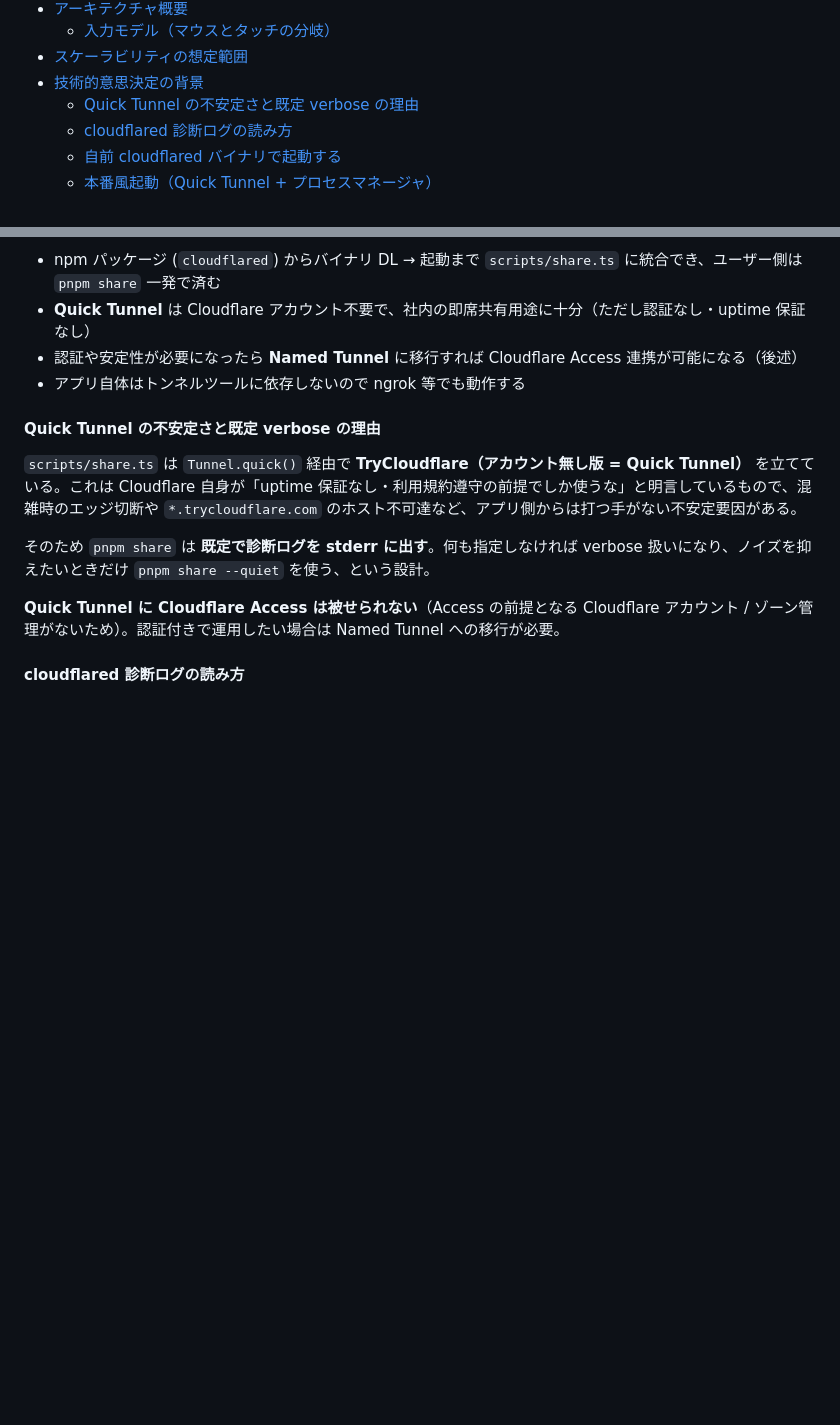
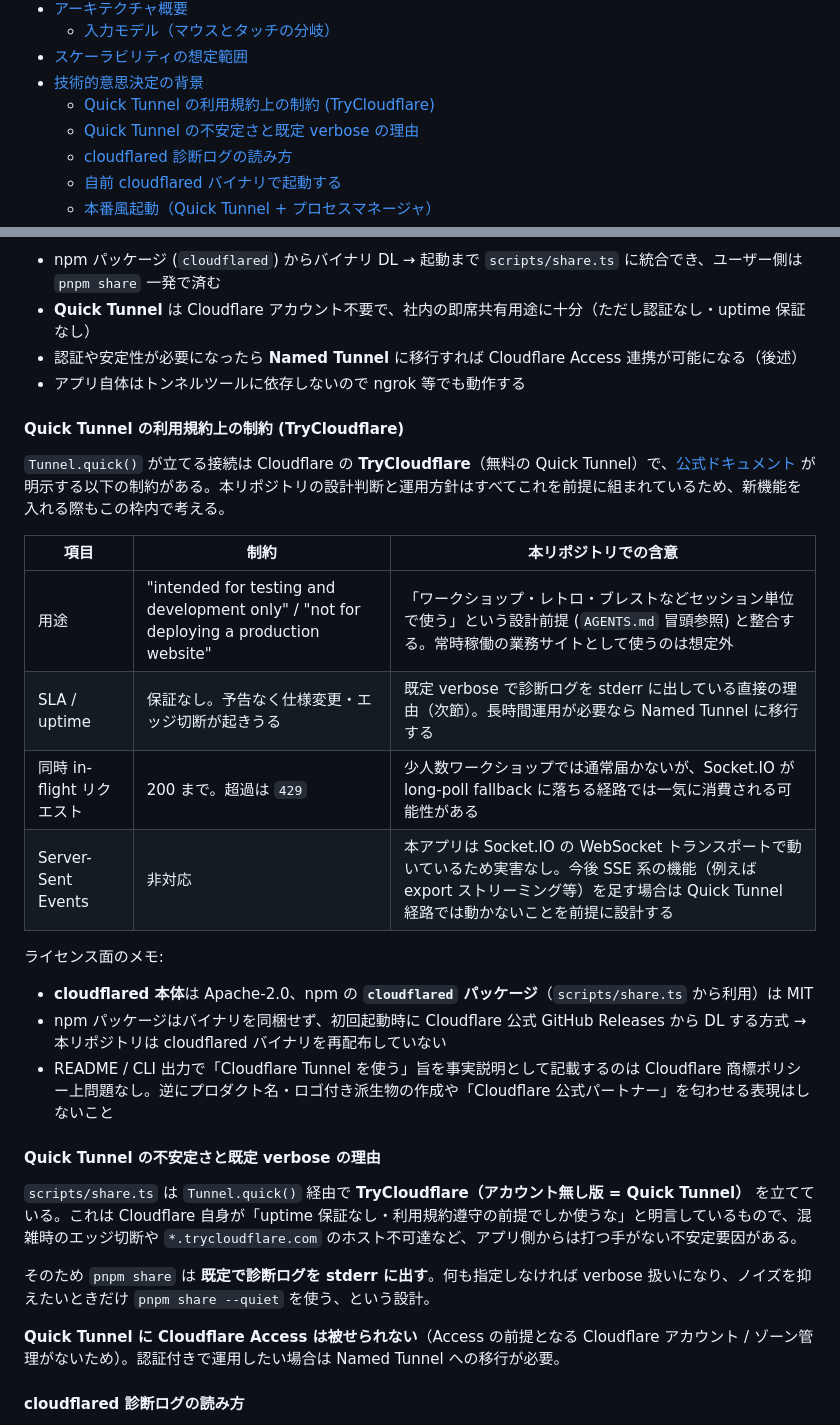
Before and after one commit to Trippy3/ephemeral_board, a Markdown page: docs/DEVELOPMENT.md, 2 parts joined by grey strips. Drawn GitHub-style; blank space fills up the shorter version.

```diff
--- a/docs/DEVELOPMENT.md
+++ b/docs/DEVELOPMENT.md
@@ -19,6 +19,7 @@
   - [入力モデル（マウスとタッチの分岐）](#入力モデルマウスとタッチの分岐)
 - [スケーラビリティの想定範囲](#スケーラビリティの想定範囲)
 - [技術的意思決定の背景](#技術的意思決定の背景)
+  - [Quick Tunnel の利用規約上の制約 (TryCloudflare)](#quick-tunnel-の利用規約上の制約-trycloudflare)
   - [Quick Tunnel の不安定さと既定 verbose の理由](#quick-tunnel-の不安定さと既定-verbose-の理由)
   - [cloudflared 診断ログの読み方](#cloudflared-診断ログの読み方)
   - [自前 cloudflared バイナリで起動する](#自前-cloudflared-バイナリで起動する)
@@ -487,6 +488,23 @@ Ephemeral Board は **ワークショップ・レトロ・ブレストなど少
 - 認証や安定性が必要になったら **Named Tunnel** に移行すれば Cloudflare Access 連携が可能になる（後述）
 - アプリ自体はトンネルツールに依存しないので ngrok 等でも動作する
 
+#### Quick Tunnel の利用規約上の制約 (TryCloudflare)
+
+`Tunnel.quick()` が立てる接続は Cloudflare の **TryCloudflare**（無料の Quick Tunnel）で、[公式ドキュメント](https://developers.cloudflare.com/cloudflare-one/connections/connect-networks/do-more-with-tunnels/trycloudflare/) が明示する以下の制約がある。本リポジトリの設計判断と運用方針はすべてこれを前提に組まれているため、新機能を入れる際もこの枠内で考える。
+
+| 項目 | 制約 | 本リポジトリでの含意 |
+|------|------|---------------------|
+| 用途 | "intended for testing and development only" / "not for deploying a production website" | 「ワークショップ・レトロ・ブレストなどセッション単位で使う」という設計前提 (`AGENTS.md` 冒頭参照) と整合する。常時稼働の業務サイトとして使うのは想定外 |
+| SLA / uptime | 保証なし。予告なく仕様変更・エッジ切断が起きうる | 既定 verbose で診断ログを stderr に出している直接の理由（次節）。長時間運用が必要なら Named Tunnel に移行する |
+| 同時 in-flight リクエスト | 200 まで。超過は `429` | 少人数ワークショップでは通常届かないが、Socket.IO が long-poll fallback に落ちる経路では一気に消費される可能性がある |
+| Server-Sent Events | 非対応 | 本アプリは Socket.IO の WebSocket トランスポートで動いているため実害なし。今後 SSE 系の機能（例えば export ストリーミング等）を足す場合は Quick Tunnel 経路では動かないことを前提に設計する |
+
+ライセンス面のメモ:
+
+- **cloudflared 本体**は Apache-2.0、npm の **`cloudflared` パッケージ**（`scripts/share.ts` から利用）は MIT
+- npm パッケージはバイナリを同梱せず、初回起動時に Cloudflare 公式 GitHub Releases から DL する方式 → 本リポジトリは cloudflared バイナリを再配布していない
+- README / CLI 出力で「Cloudflare Tunnel を使う」旨を事実説明として記載するのは Cloudflare 商標ポリシー上問題なし。逆にプロダクト名・ロゴ付き派生物の作成や「Cloudflare 公式パートナー」を匂わせる表現はしないこと
+
 #### Quick Tunnel の不安定さと既定 verbose の理由
 
 `scripts/share.ts` は `Tunnel.quick()` 経由で **TryCloudflare（アカウント無し版 = Quick Tunnel）** を立てている。これは Cloudflare 自身が「uptime 保証なし・利用規約遵守の前提でしか使うな」と明言しているもので、混雑時のエッジ切断や `*.trycloudflare.com` のホスト不可達など、アプリ側からは打つ手がない不安定要因がある。
```
Also changed, not shown: docs/README.en.md (+1 -1 lines), docs/README.md (+1 -1 lines).
